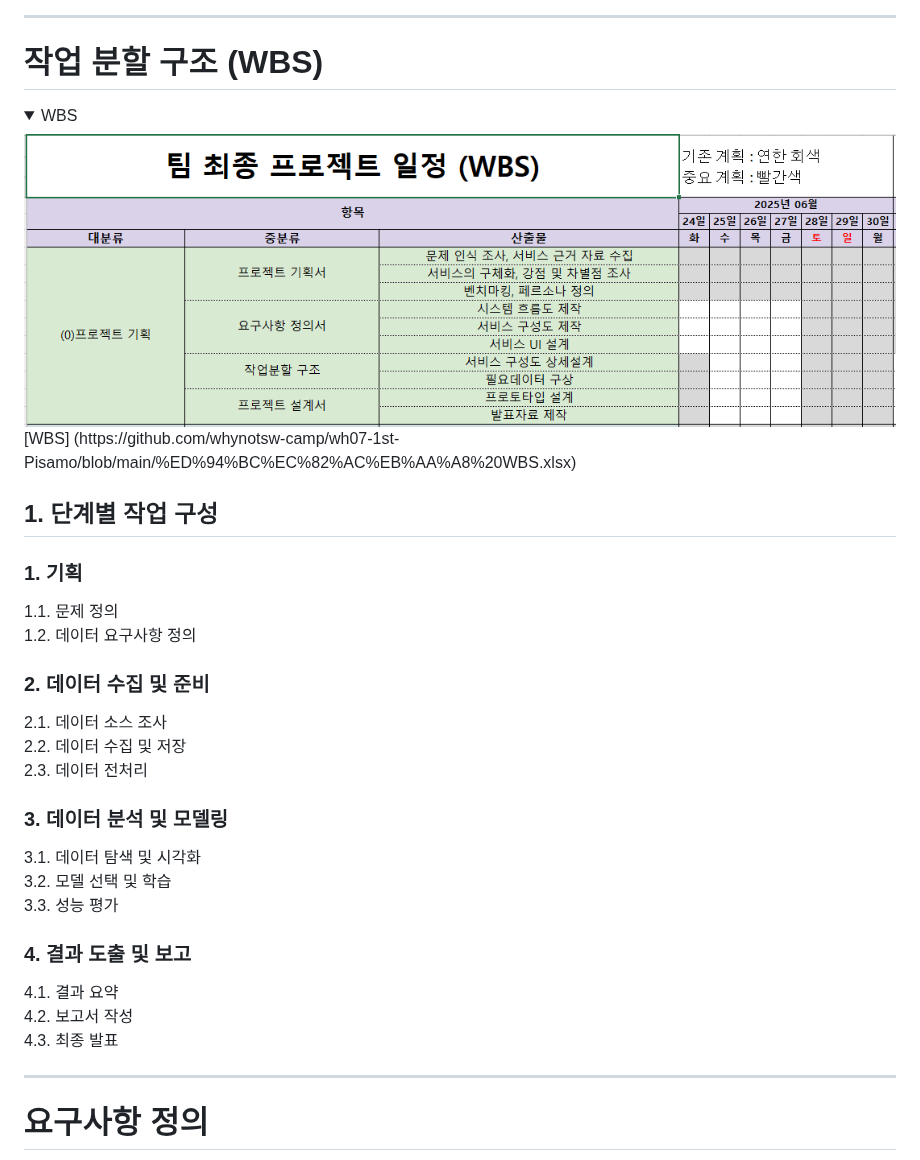
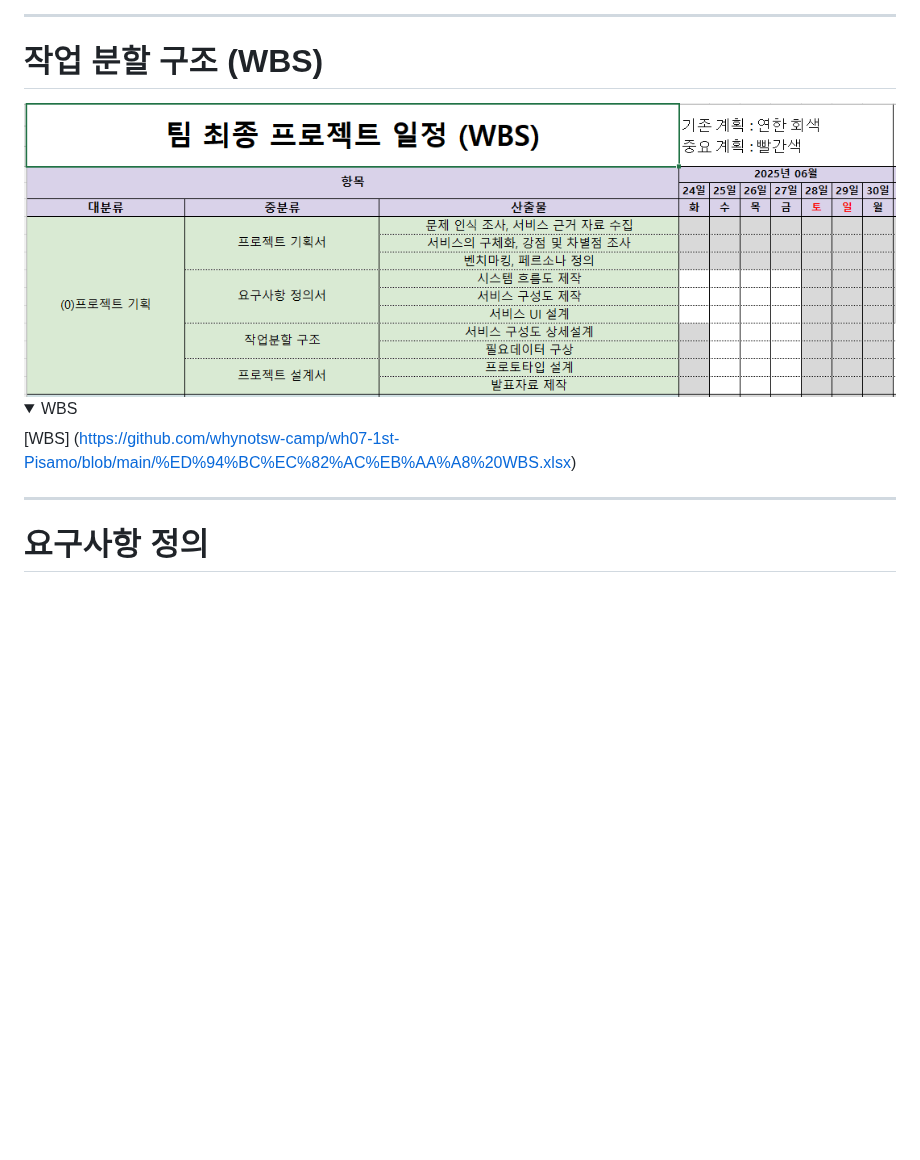
Before and after one commit to whynotsw-camp/wh07-1st-Pisamo, a Markdown page: README.md, the part around the change. Drawn GitHub-style; folded sections open; blank space fills up the shorter version.

```diff
--- a/README.md
+++ b/README.md
@@ -88,31 +88,13 @@ LG U+ Why Not SW Camp 7기 피사모  프로젝트 1 레포지토리 입니다.
 
 # 작업 분할 구조 (WBS)
 
+ <img src="https://github.com/whynotsw-camp/wh07-1st-Pisamo/blob/main/%EC%B8%84%EB%9F%AC%EC%8A%A4%20%EC%9E%90%EB%A3%8C%EB%AA%A8%EC%9D%8C/WBS_6.png">
+
 <details><summary>WBS
 </summary>
-  <img src="https://github.com/whynotsw-camp/wh07-1st-Pisamo/blob/main/%EC%B8%84%EB%9F%AC%EC%8A%A4%20%EC%9E%90%EB%A3%8C%EB%AA%A8%EC%9D%8C/WBS_6.png">
+
   [WBS] (https://github.com/whynotsw-camp/wh07-1st-Pisamo/blob/main/%ED%94%BC%EC%82%AC%EB%AA%A8%20WBS.xlsx)
 </details>
-
-## 1. 단계별 작업 구성
-### 1. 기획
-1.1. 문제 정의
-1.2. 데이터 요구사항 정의
-
-### 2. 데이터 수집 및 준비
-2.1. 데이터 소스 조사
-2.2. 데이터 수집 및 저장
-2.3. 데이터 전처리
-
-### 3. 데이터 분석 및 모델링
-3.1. 데이터 탐색 및 시각화
-3.2. 모델 선택 및 학습
-3.3. 성능 평가
-
-### 4. 결과 도출 및 보고
-4.1. 결과 요약
-4.2. 보고서 작성
-4.3. 최종 발표
 
   ------------------------------
 
```
